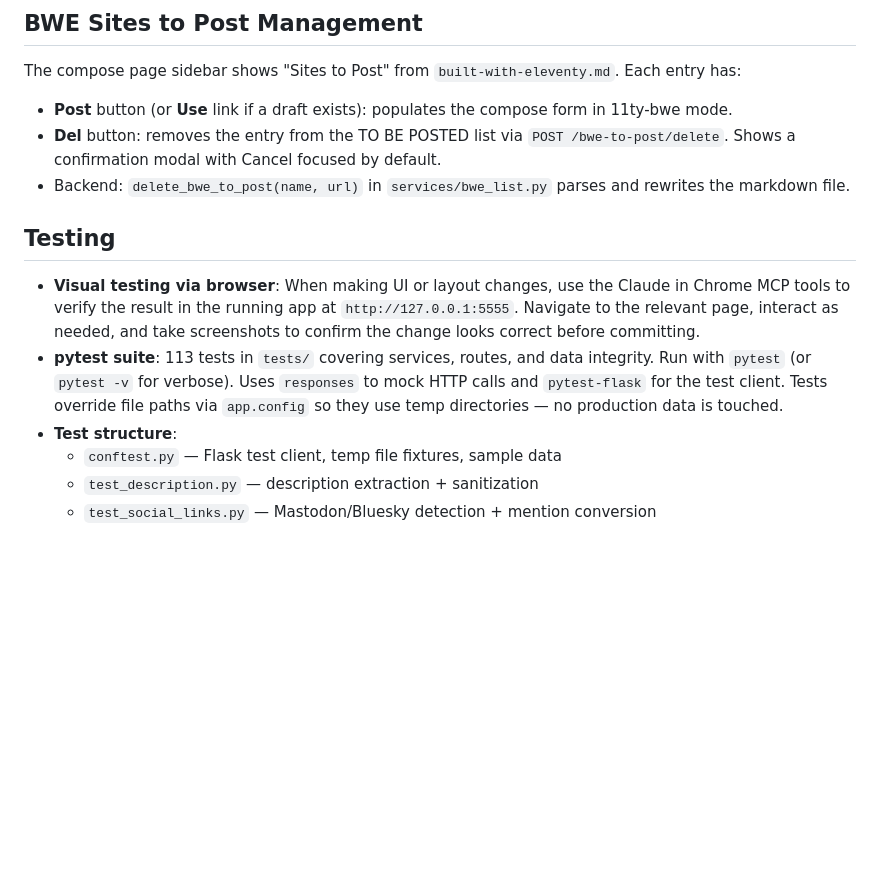
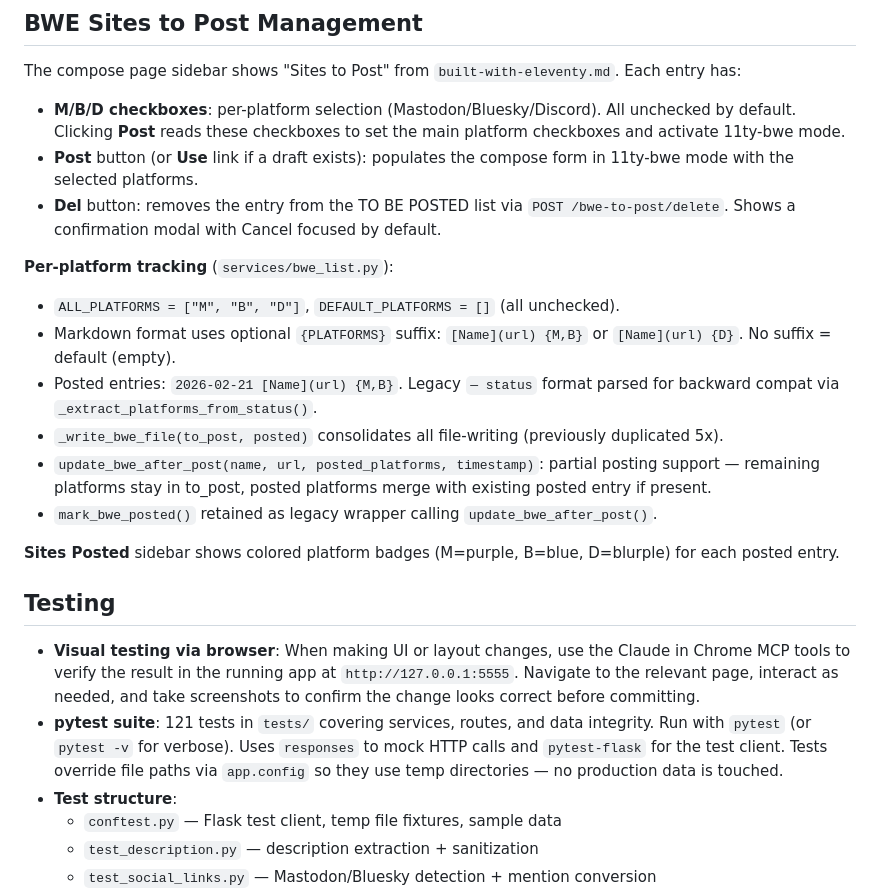
Before and after one commit to bobmonsour/social-posting, a Markdown page: CLAUDE.md, the part around the change. Rendered like a GitHub page; blank space fills up the shorter version.

```diff
--- a/CLAUDE.md
+++ b/CLAUDE.md
@@ -276,14 +276,24 @@ The `/db-mgmt` page (linked from the editor header as "DB Mgmt") provides read-o
 ## BWE Sites to Post Management
 
 The compose page sidebar shows "Sites to Post" from `built-with-eleventy.md`. Each entry has:
-- **Post** button (or **Use** link if a draft exists): populates the compose form in 11ty-bwe mode.
+- **M/B/D checkboxes**: per-platform selection (Mastodon/Bluesky/Discord). All unchecked by default. Clicking **Post** reads these checkboxes to set the main platform checkboxes and activate 11ty-bwe mode.
+- **Post** button (or **Use** link if a draft exists): populates the compose form in 11ty-bwe mode with the selected platforms.
 - **Del** button: removes the entry from the TO BE POSTED list via `POST /bwe-to-post/delete`. Shows a confirmation modal with Cancel focused by default.
-- Backend: `delete_bwe_to_post(name, url)` in `services/bwe_list.py` parses and rewrites the markdown file.
+
+**Per-platform tracking** (`services/bwe_list.py`):
+- `ALL_PLATFORMS = ["M", "B", "D"]`, `DEFAULT_PLATFORMS = []` (all unchecked).
+- Markdown format uses optional `{PLATFORMS}` suffix: `[Name](url) {M,B}` or `[Name](url) {D}`. No suffix = default (empty).
+- Posted entries: `2026-02-21 [Name](url) {M,B}`. Legacy `— status` format parsed for backward compat via `_extract_platforms_from_status()`.
+- `_write_bwe_file(to_post, posted)` consolidates all file-writing (previously duplicated 5x).
+- `update_bwe_after_post(name, url, posted_platforms, timestamp)`: partial posting support — remaining platforms stay in to_post, posted platforms merge with existing posted entry if present.
+- `mark_bwe_posted()` retained as legacy wrapper calling `update_bwe_after_post()`.
+
+**Sites Posted** sidebar shows colored platform badges (M=purple, B=blue, D=blurple) for each posted entry.
 
 ## Testing
 
 - **Visual testing via browser**: When making UI or layout changes, use the Claude in Chrome MCP tools to verify the result in the running app at `http://127.0.0.1:5555`. Navigate to the relevant page, interact as needed, and take screenshots to confirm the change looks correct before committing.
-- **pytest suite**: 113 tests in `tests/` covering services, routes, and data integrity. Run with `pytest` (or `pytest -v` for verbose). Uses `responses` to mock HTTP calls and `pytest-flask` for the test client. Tests override file paths via `app.config` so they use temp directories — no production data is touched.
+- **pytest suite**: 121 tests in `tests/` covering services, routes, and data integrity. Run with `pytest` (or `pytest -v` for verbose). Uses `responses` to mock HTTP calls and `pytest-flask` for the test client. Tests override file paths via `app.config` so they use temp directories — no production data is touched.
 - **Test structure**:
   - `conftest.py` — Flask test client, temp file fixtures, sample data
   - `test_description.py` — description extraction + sanitization
```
Also changed, not shown: README.md (+3 -1 lines).
